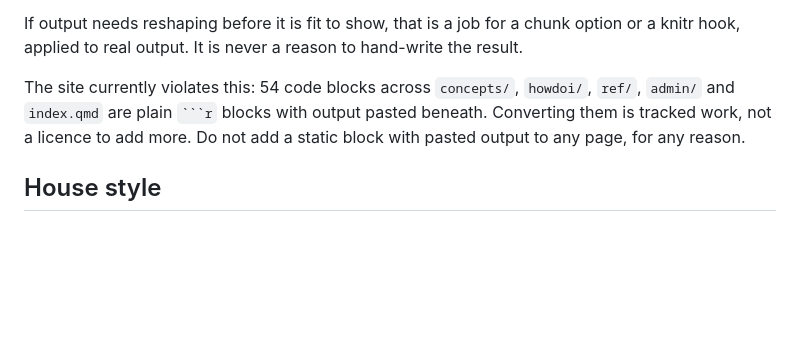
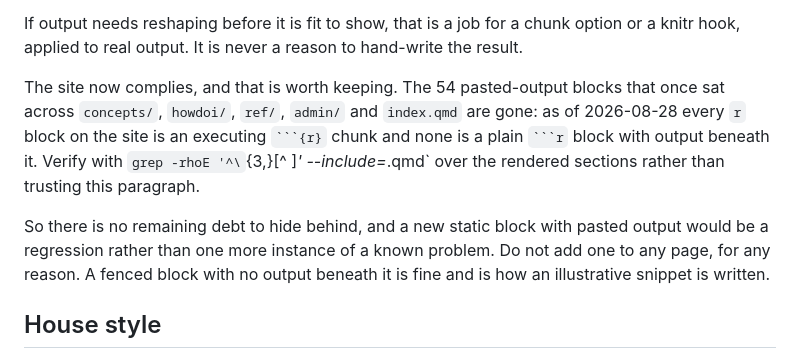
Before and after one commit to posit-dev/r-databricks-guide, a Markdown page: CLAUDE.md, the part around the change. Drawn GitHub-style; blank space fills up the shorter version.

`````diff
--- a/CLAUDE.md
+++ b/CLAUDE.md
@@ -228,7 +228,9 @@ Two consequences follow, and neither is optional:
 
 If output needs reshaping before it is fit to show, that is a job for a chunk option or a knitr hook, applied to real output. It is never a reason to hand-write the result.
 
-The site currently violates this: 54 code blocks across `concepts/`, `howdoi/`, `ref/`, `admin/` and `index.qmd` are plain ```` ```r ```` blocks with output pasted beneath. Converting them is tracked work, not a licence to add more. Do not add a static block with pasted output to any page, for any reason.
+The site now complies, and that is worth keeping. The 54 pasted-output blocks that once sat across `concepts/`, `howdoi/`, `ref/`, `admin/` and `index.qmd` are gone: as of 2026-08-28 every `r` block on the site is an executing ```` ```{r} ```` chunk and none is a plain ```` ```r ```` block with output beneath it. Verify with `grep -rhoE '^\`{3,}[^ ]*' --include=*.qmd` over the rendered sections rather than trusting this paragraph.
+
+So there is no remaining debt to hide behind, and a new static block with pasted output would be a regression rather than one more instance of a known problem. Do not add one to any page, for any reason. A fenced block with no output beneath it is fine and is how an illustrative snippet is written.
 
 ## House style
 
`````
Also changed, not shown: CODE-STYLE.md (+3 -1 lines).
